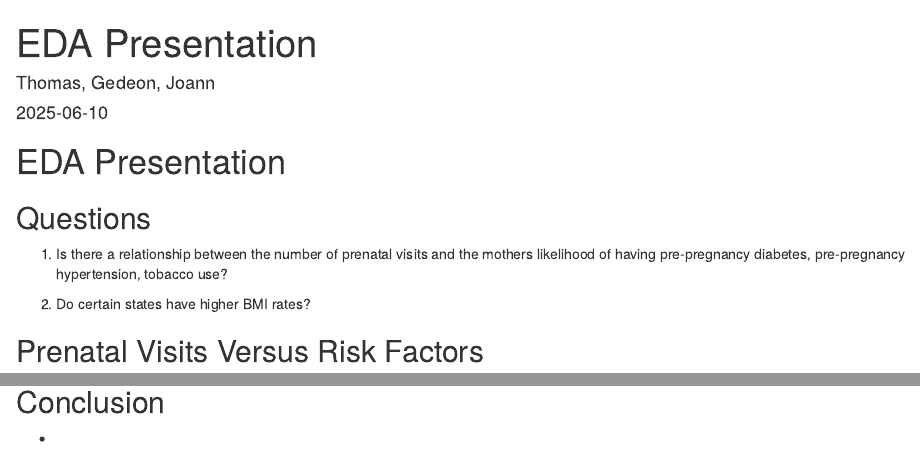
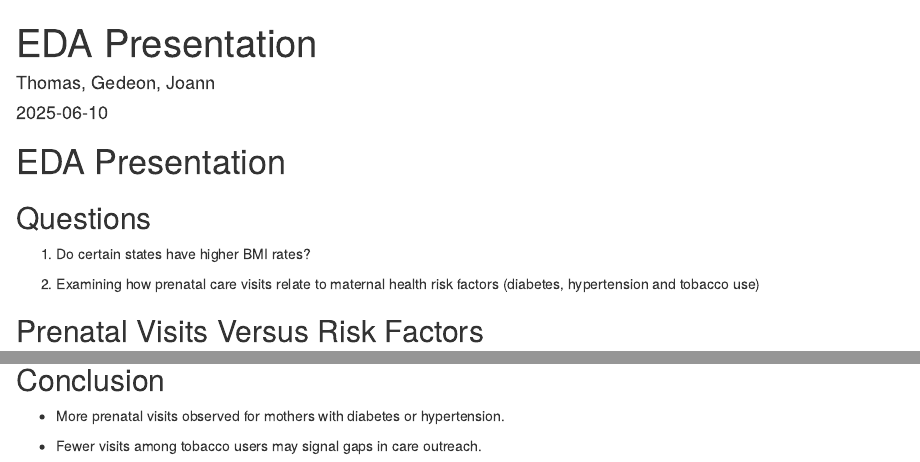
Before and after one commit to joannjun/cmueda, an R Markdown document (Jun/eda_pres.Rmd): the page in a window 1100 px wide, from its top, and a second part further down, joined at a grey line. Rendered offline with R 4.5, knitr and Pandoc, with nearby package versions; some code elsewhere in the file could not run offline.

Commit message:
Update eda_pres.Rmd

```diff
--- a/Jun/eda_pres.Rmd
+++ b/Jun/eda_pres.Rmd
@@ -13,9 +13,9 @@ format:
 
 ## Questions
 
-1) Is there a relationship between the number of prenatal visits and the mothers likelihood of having pre-pregnancy diabetes, pre-pregnancy hypertension, tobacco use?
+1) Do certain states have higher BMI rates?
 
-2) Do certain states have higher BMI rates?
+2) Examining how prenatal care visits relate to maternal health risk factors (diabetes, hypertension and tobacco use)
 
 ## Prenatal Visits Versus Risk Factors {.scrollable}
 
@@ -282,4 +282,6 @@ ggplot(df.testing, aes(x = PC1, y = PC2, color = inter, shape=as.factor(cluster)
 
 ## Conclusion
 
--
+- More prenatal visits observed for mothers with diabetes or hypertension.
+
+- Fewer visits among tobacco users may signal gaps in care outreach.
```
